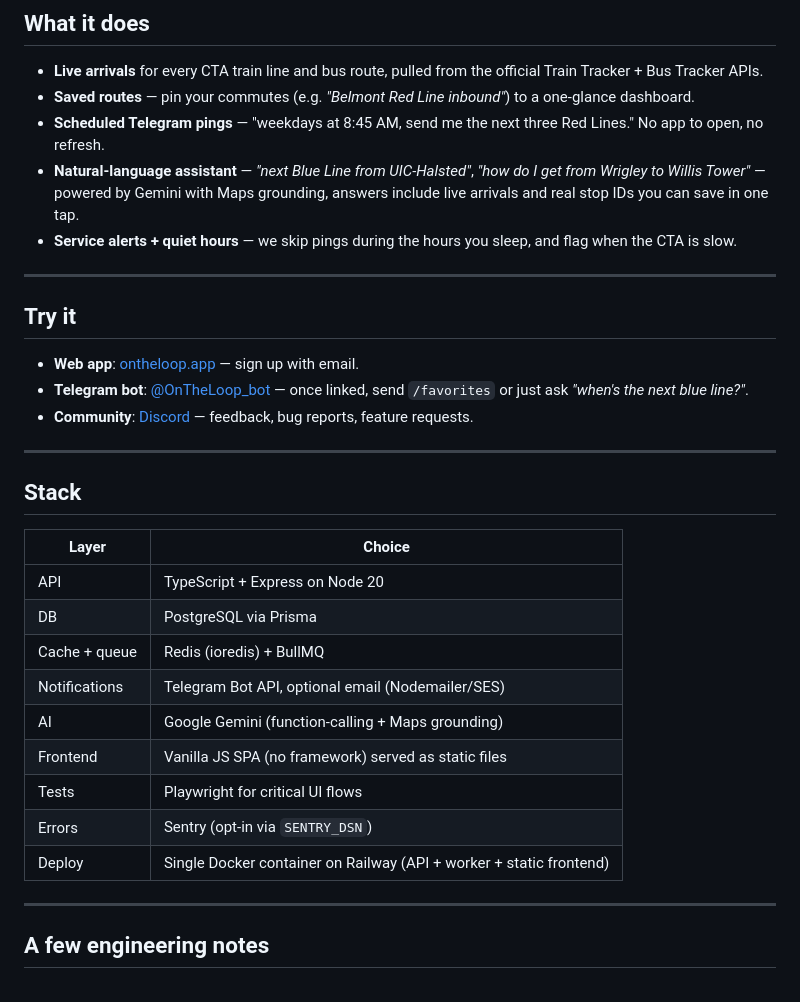
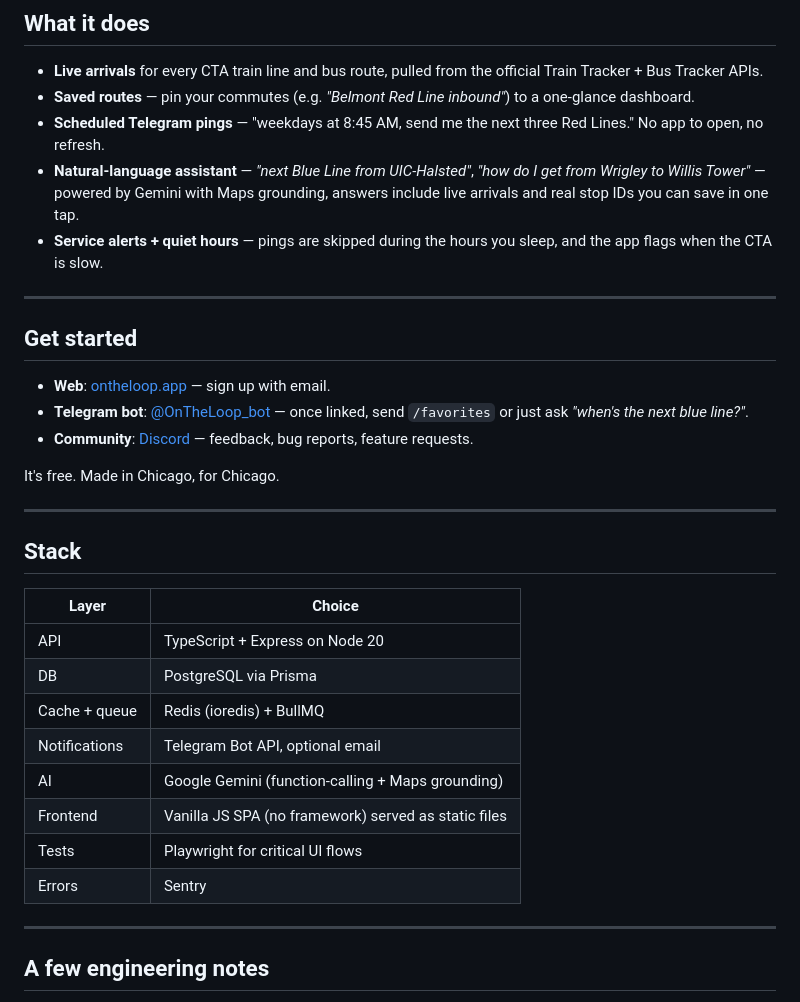
Before and after one commit to t4n15hq/OnTheLoop, a Markdown page: README.md, the part around one of its changes. GitHub-like rendering.

```diff
--- a/README.md
+++ b/README.md
@@ -14,15 +14,17 @@ Save the stops you actually use, get arrivals pushed to Telegram at the exact mi
 - **Saved routes** — pin your commutes (e.g. *"Belmont Red Line inbound"*) to a one-glance dashboard.
 - **Scheduled Telegram pings** — "weekdays at 8:45 AM, send me the next three Red Lines." No app to open, no refresh.
 - **Natural-language assistant** — *"next Blue Line from UIC-Halsted"*, *"how do I get from Wrigley to Willis Tower"* — powered by Gemini with Maps grounding, answers include live arrivals and real stop IDs you can save in one tap.
-- **Service alerts + quiet hours** — we skip pings during the hours you sleep, and flag when the CTA is slow.
+- **Service alerts + quiet hours** — pings are skipped during the hours you sleep, and the app flags when the CTA is slow.
 
 ---
 
-## Try it
+## Get started
 
-- **Web app**: [ontheloop.app](https://ontheloop.app) — sign up with email.
+- **Web**: [ontheloop.app](https://ontheloop.app) — sign up with email.
 - **Telegram bot**: [@OnTheLoop_bot](https://t.me/OnTheLoop_bot) — once linked, send `/favorites` or just ask *"when's the next blue line?"*.
 - **Community**: [Discord](https://discord.gg/cwqSwUVPu5) — feedback, bug reports, feature requests.
+
+It's free. Made in Chicago, for Chicago.
 
 ---
 
@@ -33,12 +35,11 @@ Save the stops you actually use, get arrivals pushed to Telegram at the exact mi
 | API | TypeScript + Express on Node 20 |
 | DB | PostgreSQL via Prisma |
 | Cache + queue | Redis (ioredis) + BullMQ |
-| Notifications | Telegram Bot API, optional email (Nodemailer/SES) |
+| Notifications | Telegram Bot API, optional email |
 | AI | Google Gemini (function-calling + Maps grounding) |
 | Frontend | Vanilla JS SPA (no framework) served as static files |
 | Tests | Playwright for critical UI flows |
-| Errors | Sentry (opt-in via `SENTRY_DSN`) |
-| Deploy | Single Docker container on Railway (API + worker + static frontend) |
+| Errors | Sentry |
 
 ---
 
```
Also changed, not shown: other parts of README.md (+2 -29 lines).
